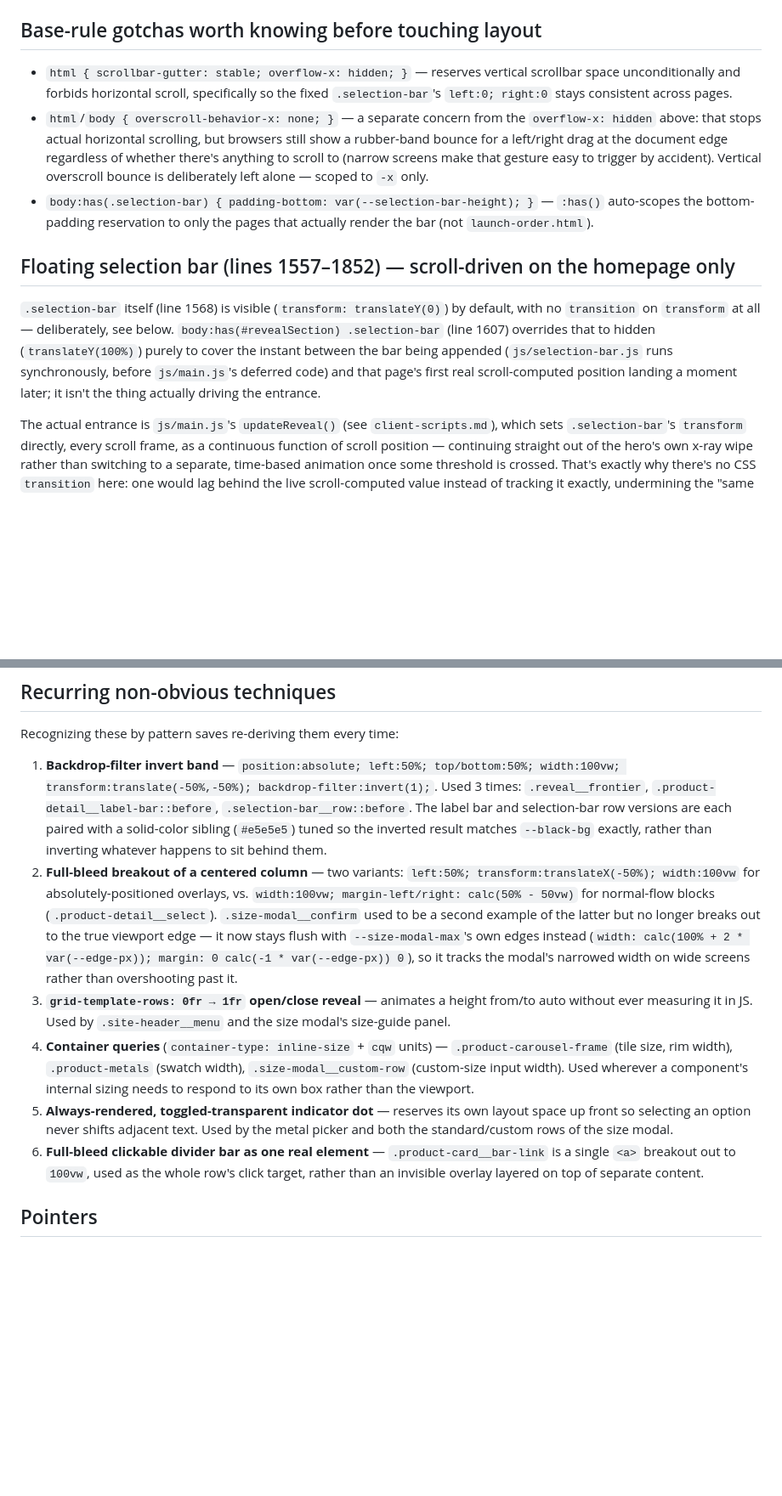
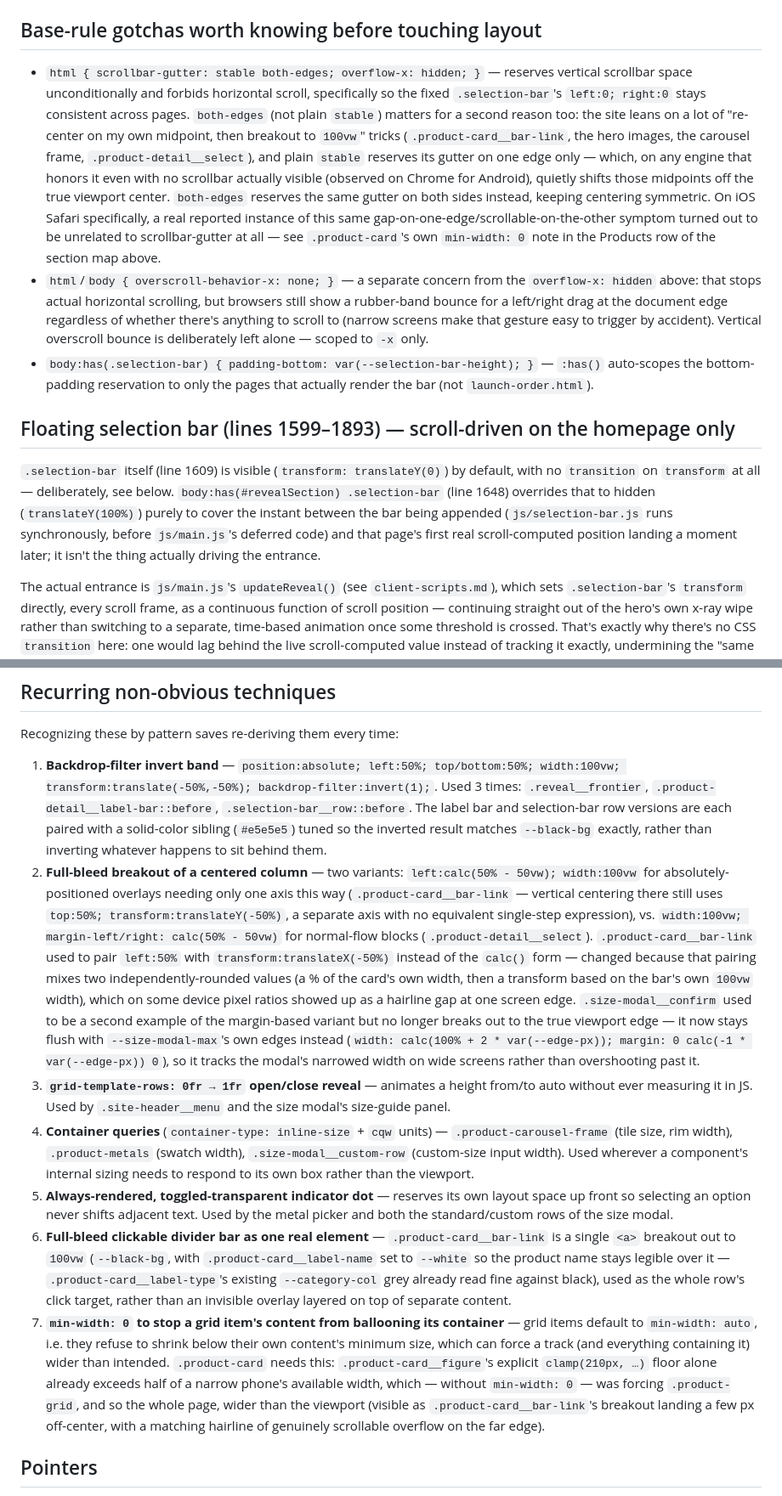
Before and after one commit to mariusvnt/emjive, a Markdown page: dev-guidelines/styling.md, 2 parts joined by grey strips. Shown at 85% size. GitHub-like rendering; blank space fills up the shorter version.

```diff
--- a/dev-guidelines/styling.md
+++ b/dev-guidelines/styling.md
@@ -60,13 +60,13 @@ Per-context sizing of the wrapper itself lives with each context instead (`.prod
 
 ## Base-rule gotchas worth knowing before touching layout
 
-- `html { scrollbar-gutter: stable; overflow-x: hidden; }` — reserves vertical scrollbar space unconditionally and forbids horizontal scroll, specifically so the fixed `.selection-bar`'s `left:0; right:0` stays consistent across pages.
+- `html { scrollbar-gutter: stable both-edges; overflow-x: hidden; }` — reserves vertical scrollbar space unconditionally and forbids horizontal scroll, specifically so the fixed `.selection-bar`'s `left:0; right:0` stays consistent across pages. `both-edges` (not plain `stable`) matters for a second reason too: the site leans on a lot of "re-center on my own midpoint, then breakout to `100vw`" tricks (`.product-card__bar-link`, the hero images, the carousel frame, `.product-detail__select`), and plain `stable` reserves its gutter on one edge only — which, on any engine that honors it even with no scrollbar actually visible (observed on Chrome for Android), quietly shifts those midpoints off the true viewport center. `both-edges` reserves the same gutter on both sides instead, keeping centering symmetric. On iOS Safari specifically, a real reported instance of this same gap-on-one-edge/scrollable-on-the-other symptom turned out to be unrelated to scrollbar-gutter at all — see `.product-card`'s own `min-width: 0` note in the Products row of the section map above.
 - `html`/`body { overscroll-behavior-x: none; }` — a separate concern from the `overflow-x: hidden` above: that stops actual horizontal scrolling, but browsers still show a rubber-band bounce for a left/right drag at the document edge regardless of whether there's anything to scroll to (narrow screens make that gesture easy to trigger by accident). Vertical overscroll bounce is deliberately left alone — scoped to `-x` only.
 - `body:has(.selection-bar) { padding-bottom: var(--selection-bar-height); }` — `:has()` auto-scopes the bottom-padding reservation to only the pages that actually render the bar (not `launch-order.html`).
 
-## Floating selection bar (lines 1557–1852) — scroll-driven on the homepage only
+## Floating selection bar (lines 1599–1893) — scroll-driven on the homepage only
 
-`.selection-bar` itself (line 1568) is visible (`transform: translateY(0)`) by default, with no `transition` on `transform` at all — deliberately, see below. `body:has(#revealSection) .selection-bar` (line 1607) overrides that to hidden (`translateY(100%)`) purely to cover the instant between the bar being appended (`js/selection-bar.js` runs synchronously, before `js/main.js`'s deferred code) and that page's first real scroll-computed position landing a moment later; it isn't the thing actually driving the entrance.
+`.selection-bar` itself (line 1609) is visible (`transform: translateY(0)`) by default, with no `transition` on `transform` at all — deliberately, see below. `body:has(#revealSection) .selection-bar` (line 1648) overrides that to hidden (`translateY(100%)`) purely to cover the instant between the bar being appended (`js/selection-bar.js` runs synchronously, before `js/main.js`'s deferred code) and that page's first real scroll-computed position landing a moment later; it isn't the thing actually driving the entrance.
 
 The actual entrance is `js/main.js`'s `updateReveal()` (see `client-scripts.md`), which sets `.selection-bar`'s `transform` directly, every scroll frame, as a continuous function of scroll position — continuing straight out of the hero's own x-ray wipe rather than switching to a separate, time-based animation once some threshold is crossed. That's exactly why there's no CSS `transition` here: one would lag behind the live scroll-computed value instead of tracking it exactly, undermining the "same physical scroll motion" effect. Pages with no `#revealSection` (`product.html`) never match that `:has()` override, so the bar there is just always visible — `js/main.js`'s reveal code (and this whole mechanic) never runs at all in that case.
 
@@ -75,11 +75,12 @@ The actual entrance is `js/main.js`'s `updateReveal()` (see `client-scripts.md`)
 Recognizing these by pattern saves re-deriving them every time:
 
 1. **Backdrop-filter invert band** — `position:absolute; left:50%; top/bottom:50%; width:100vw; transform:translate(-50%,-50%); backdrop-filter:invert(1);`. Used 3 times: `.reveal__frontier`, `.product-detail__label-bar::before`, `.selection-bar__row::before`. The label bar and selection-bar row versions are each paired with a solid-color sibling (`#e5e5e5`) tuned so the inverted result matches `--black-bg` exactly, rather than inverting whatever happens to sit behind them.
-2. **Full-bleed breakout of a centered column** — two variants: `left:50%; transform:translateX(-50%); width:100vw` for absolutely-positioned overlays, vs. `width:100vw; margin-left/right: calc(50% - 50vw)` for normal-flow blocks (`.product-detail__select`). `.size-modal__confirm` used to be a second example of the latter but no longer breaks out to the true viewport edge — it now stays flush with `--size-modal-max`'s own edges instead (`width: calc(100% + 2 * var(--edge-px)); margin: 0 calc(-1 * var(--edge-px)) 0`), so it tracks the modal's narrowed width on wide screens rather than overshooting past it.
+2. **Full-bleed breakout of a centered column** — two variants: `left:calc(50% - 50vw); width:100vw` for absolutely-positioned overlays needing only one axis this way (`.product-card__bar-link` — vertical centering there still uses `top:50%; transform:translateY(-50%)`, a separate axis with no equivalent single-step expression), vs. `width:100vw; margin-left/right: calc(50% - 50vw)` for normal-flow blocks (`.product-detail__select`). `.product-card__bar-link` used to pair `left:50%` with `transform:translateX(-50%)` instead of the `calc()` form — changed because that pairing mixes two independently-rounded values (a % of the card's own width, then a transform based on the bar's own `100vw` width), which on some device pixel ratios showed up as a hairline gap at one screen edge. `.size-modal__confirm` used to be a second example of the margin-based variant but no longer breaks out to the true viewport edge — it now stays flush with `--size-modal-max`'s own edges instead (`width: calc(100% + 2 * var(--edge-px)); margin: 0 calc(-1 * var(--edge-px)) 0`), so it tracks the modal's narrowed width on wide screens rather than overshooting past it.
 3. **`grid-template-rows: 0fr → 1fr` open/close reveal** — animates a height from/to auto without ever measuring it in JS. Used by `.site-header__menu` and the size modal's size-guide panel.
 4. **Container queries** (`container-type: inline-size` + `cqw` units) — `.product-carousel-frame` (tile size, rim width), `.product-metals` (swatch width), `.size-modal__custom-row` (custom-size input width). Used wherever a component's internal sizing needs to respond to its own box rather than the viewport.
 5. **Always-rendered, toggled-transparent indicator dot** — reserves its own layout space up front so selecting an option never shifts adjacent text. Used by the metal picker and both the standard/custom rows of the size modal.
-6. **Full-bleed clickable divider bar as one real element** — `.product-card__bar-link` is a single `<a>` breakout out to `100vw`, used as the whole row's click target, rather than an invisible overlay layered on top of separate content.
+6. **Full-bleed clickable divider bar as one real element** — `.product-card__bar-link` is a single `<a>` breakout out to `100vw` (`--black-bg`, with `.product-card__label-name` set to `--white` so the product name stays legible over it — `.product-card__label-type`'s existing `--category-col` grey already read fine against black), used as the whole row's click target, rather than an invisible overlay layered on top of separate content.
+7. **`min-width: 0` to stop a grid item's content from ballooning its container** — grid items default to `min-width: auto`, i.e. they refuse to shrink below their own content's minimum size, which can force a track (and everything containing it) wider than intended. `.product-card` needs this: `.product-card__figure`'s explicit `clamp(210px, …)` floor alone already exceeds half of a narrow phone's available width, which — without `min-width: 0` — was forcing `.product-grid`, and so the whole page, wider than the viewport (visible as `.product-card__bar-link`'s breakout landing a few px off-center, with a matching hairline of genuinely scrollable overflow on the far edge).
 
 ## Pointers
 
```
Also changed, not shown: other parts of dev-guidelines/styling.md (+22 -22 lines), dev-guidelines/assets.md (+1 -1 lines).
